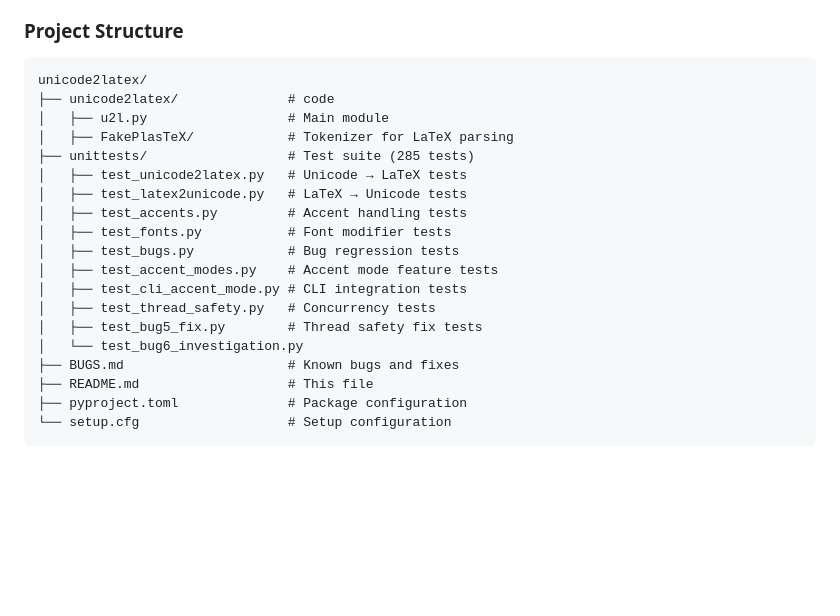
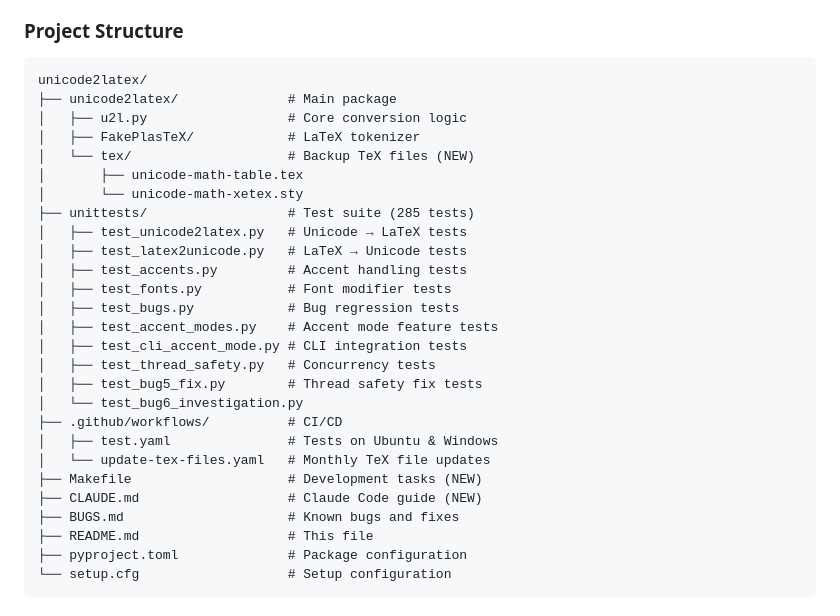
Before and after one commit to mennucc/unicode2latex, a Markdown page: README.md, the part around one of its changes. Drawn GitHub-style; blank space fills up the shorter version.

Commit message:
README.md, update project tree

````diff
--- a/README.md
+++ b/README.md
@@ -498,9 +498,12 @@ A GitHub Actions workflow can also automatically check for updates monthly and c
 
 ```
 unicode2latex/
-├── unicode2latex/              # code
-│   ├── u2l.py                  # Main module
-│   ├── FakePlasTeX/            # Tokenizer for LaTeX parsing
+├── unicode2latex/              # Main package
+│   ├── u2l.py                  # Core conversion logic
+│   ├── FakePlasTeX/            # LaTeX tokenizer
+│   └── tex/                    # Backup TeX files (NEW)
+│       ├── unicode-math-table.tex
+│       └── unicode-math-xetex.sty
 ├── unittests/                  # Test suite (285 tests)
 │   ├── test_unicode2latex.py   # Unicode → LaTeX tests
 │   ├── test_latex2unicode.py   # LaTeX → Unicode tests
@@ -512,6 +515,11 @@ unicode2latex/
 │   ├── test_thread_safety.py   # Concurrency tests
 │   ├── test_bug5_fix.py        # Thread safety fix tests
 │   └── test_bug6_investigation.py
+├── .github/workflows/          # CI/CD
+│   ├── test.yaml               # Tests on Ubuntu & Windows
+│   └── update-tex-files.yaml   # Monthly TeX file updates
+├── Makefile                    # Development tasks (NEW)
+├── CLAUDE.md                   # Claude Code guide (NEW)
 ├── BUGS.md                     # Known bugs and fixes
 ├── README.md                   # This file
 ├── pyproject.toml              # Package configuration
````
Also changed, not shown: other parts of README.md (+1 -0 lines).
